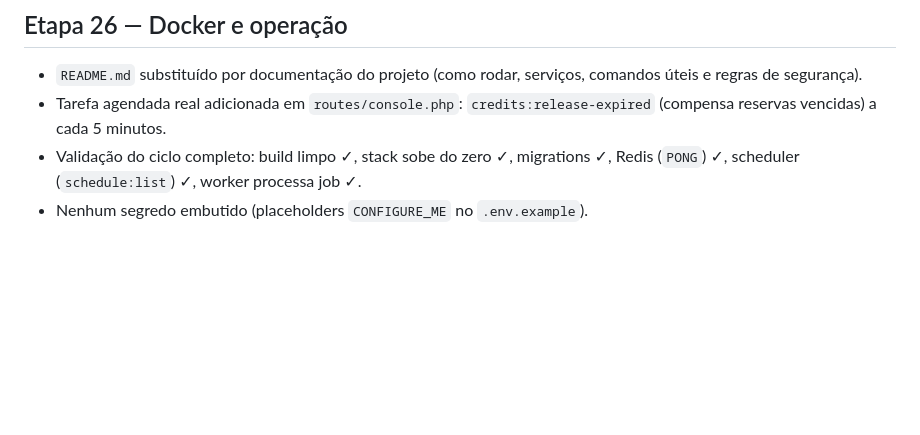
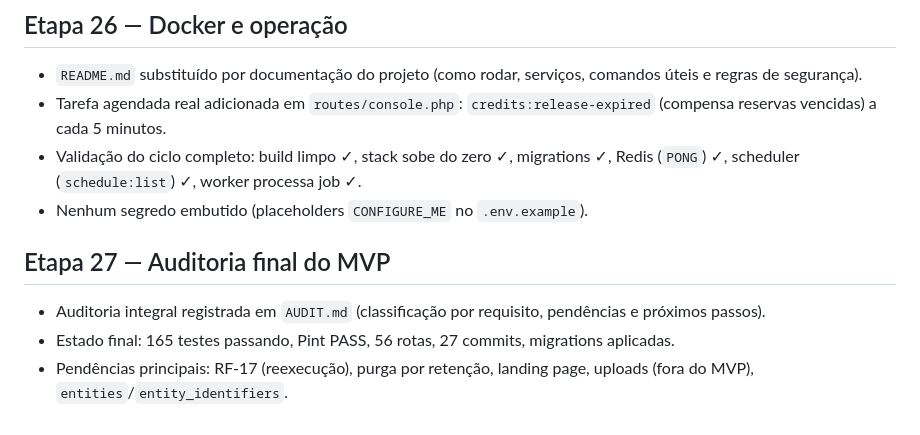
Before and after one commit to josehs20/olho, a Markdown page: CHANGELOG.md, the part around the change. Drawn GitHub-style; blank space fills up the shorter version.

Commit message:
docs(audit): auditoria final do MVP

```diff
--- a/CHANGELOG.md
+++ b/CHANGELOG.md
@@ -254,3 +254,9 @@ Registro de decisões por etapa da construção da plataforma **Investigação P
 - Tarefa agendada real adicionada em `routes/console.php`: `credits:release-expired` (compensa reservas vencidas) a cada 5 minutos.
 - Validação do ciclo completo: build limpo ✓, stack sobe do zero ✓, migrations ✓, Redis (`PONG`) ✓, scheduler (`schedule:list`) ✓, worker processa job ✓.
 - Nenhum segredo embutido (placeholders `CONFIGURE_ME` no `.env.example`).
+
+## Etapa 27 — Auditoria final do MVP
+
+- Auditoria integral registrada em `AUDIT.md` (classificação por requisito, pendências e próximos passos).
+- Estado final: 165 testes passando, Pint PASS, 56 rotas, 27 commits, migrations aplicadas.
+- Pendências principais: RF-17 (reexecução), purga por retenção, landing page, uploads (fora do MVP), `entities`/`entity_identifiers`.
```
Also changed, not shown: AUDIT.md (added, +53 -0 lines).
